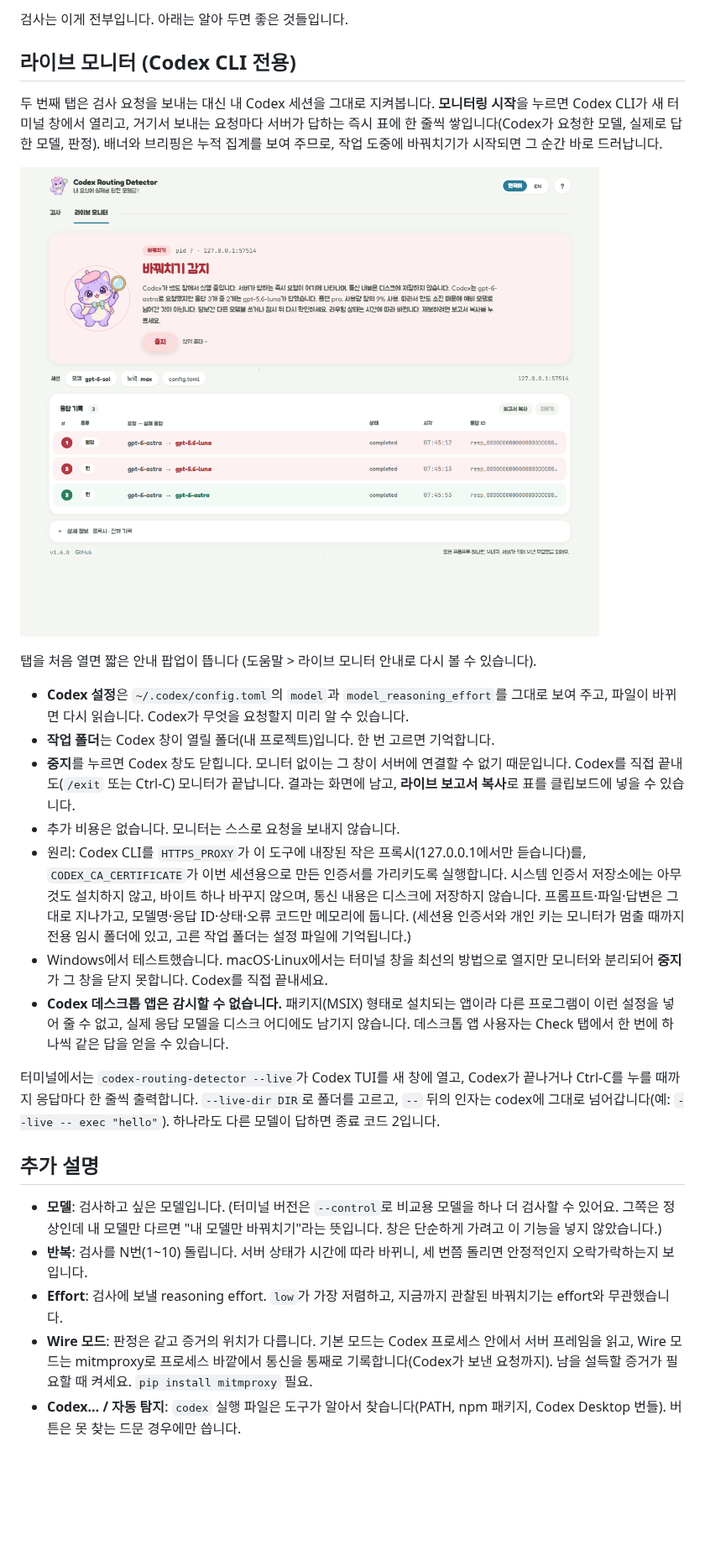
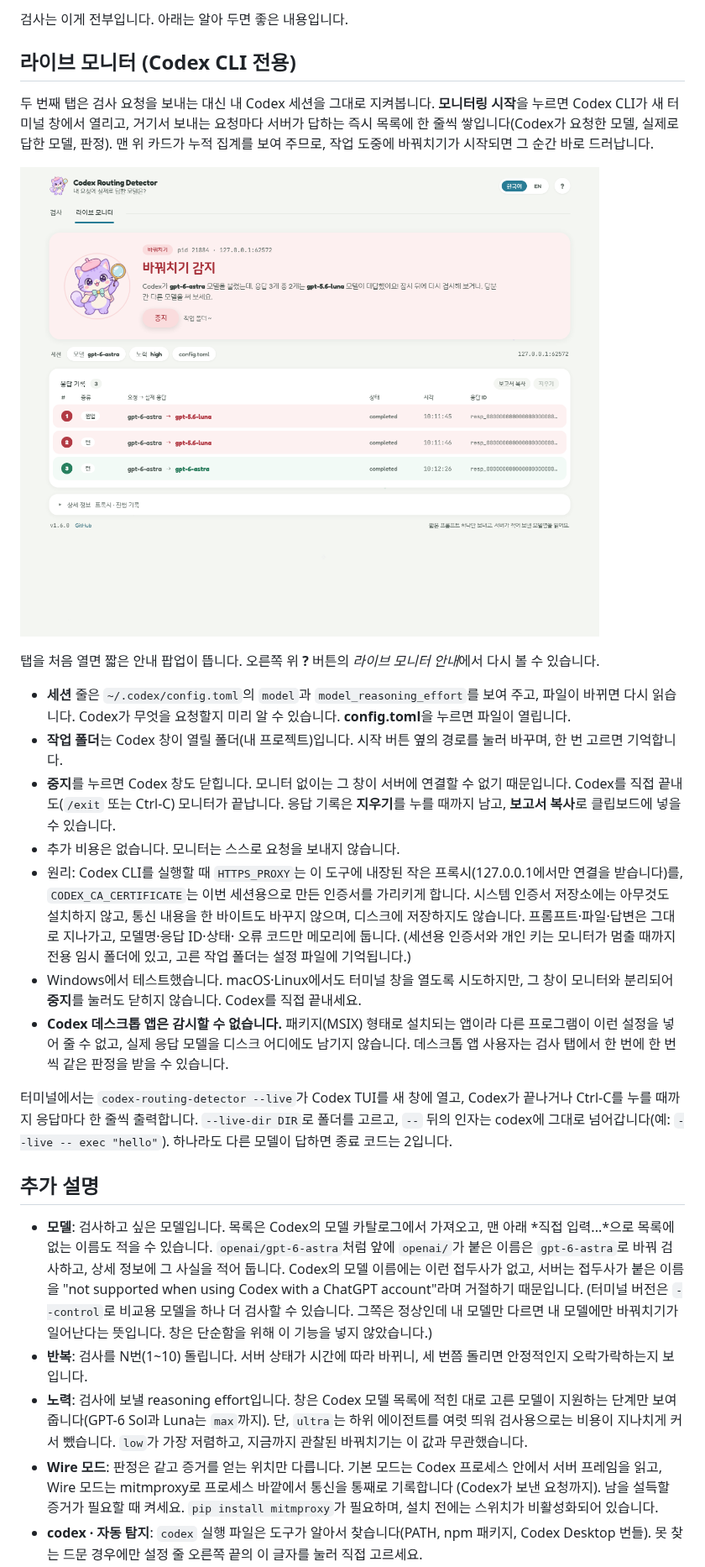
Before and after one commit to darkdarkcocoa/codex-routing-detector, a Markdown page: README.ko.md, the part around one of its changes. Shown at 84% size. Drawn GitHub-style; pictures changed too: docs/screenshot-live-ko.png (added), docs/screenshot-live.png; blank space fills up the shorter version.

```diff
--- a/README.ko.md
+++ b/README.ko.md
@@ -60,53 +60,63 @@ Codex 안에서는 이걸 볼 수 없습니다. 화면과 로컬 세션 로그
 
-검사는 이게 전부입니다. 아래는 알아 두면 좋은 것들입니다.
+검사는 이게 전부입니다. 아래는 알아 두면 좋은 내용입니다.
 
 ## 라이브 모니터 (Codex CLI 전용)
 
 두 번째 탭은 검사 요청을 보내는 대신 내 Codex 세션을 그대로 지켜봅니다. **모니터링 시작**을
-누르면 Codex CLI가 새 터미널 창에서 열리고, 거기서 보내는 요청마다 서버가 답하는 즉시 표에
-한 줄씩 쌓입니다(Codex가 요청한 모델, 실제로 답한 모델, 판정). 배너와 브리핑은 누적 집계를
+누르면 Codex CLI가 새 터미널 창에서 열리고, 거기서 보내는 요청마다 서버가 답하는 즉시 목록에
+한 줄씩 쌓입니다(Codex가 요청한 모델, 실제로 답한 모델, 판정). 맨 위 카드가 누적 집계를
 보여 주므로, 작업 도중에 바꿔치기가 시작되면 그 순간 바로 드러납니다.
 
-![세션 중의 라이브 모니터 탭](docs/screenshot-live.png)
+![세션 중의 라이브 모니터 탭](docs/screenshot-live-ko.png)
 
-탭을 처음 열면 짧은 안내 팝업이 뜹니다 (도움말 > 라이브 모니터 안내로 다시 볼 수 있습니다).
+탭을 처음 열면 짧은 안내 팝업이 뜹니다. 오른쪽 위 **?** 버튼의 *라이브 모니터 안내*에서 다시 볼
+수 있습니다.
 
-- **Codex 설정**은 `~/.codex/config.toml`의 `model`과 `model_reasoning_effort`를 그대로
-  보여 주고, 파일이 바뀌면 다시 읽습니다. Codex가 무엇을 요청할지 미리 알 수 있습니다.
-- **작업 폴더**는 Codex 창이 열릴 폴더(내 프로젝트)입니다. 한 번 고르면 기억합니다.
-- **중지**를 누르면 Codex 창도 닫힙니다. 모니터 없이는 그 창이 서버에 연결할 수 없기 때문입니다.
-  Codex를 직접 끝내도(`/exit` 또는 Ctrl-C) 모니터가 끝납니다. 결과는 화면에 남고,
-  **라이브 보고서 복사**로 표를 클립보드에 넣을 수 있습니다.
+- **세션** 줄은 `~/.codex/config.toml`의 `model`과 `model_reasoning_effort`를 보여 주고,
+  파일이 바뀌면 다시 읽습니다. Codex가 무엇을 요청할지 미리 알 수 있습니다. **config.toml**을
+  누르면 파일이 열립니다.
+- **작업 폴더**는 Codex 창이 열릴 폴더(내 프로젝트)입니다. 시작 버튼 옆의 경로를 눌러 바꾸며,
+  한 번 고르면 기억합니다.
+- **중지**를 누르면 Codex 창도 닫힙니다. 모니터 없이는 그 창이 서버에 연결할 수 없기
+  때문입니다. Codex를 직접 끝내도(`/exit` 또는 Ctrl-C) 모니터가 끝납니다. 응답 기록은
+  **지우기**를 누를 때까지 남고, **보고서 복사**로 클립보드에 넣을 수 있습니다.
 - 추가 비용은 없습니다. 모니터는 스스로 요청을 보내지 않습니다.
-- 원리: Codex CLI를 `HTTPS_PROXY`가 이 도구에 내장된 작은 프록시(127.0.0.1에서만 듣습니다)를,
-  `CODEX_CA_CERTIFICATE`가 이번 세션용으로 만든 인증서를 가리키도록 실행합니다. 시스템 인증서
-  저장소에는 아무것도 설치하지 않고, 바이트 하나 바꾸지 않으며, 통신 내용은 디스크에 저장하지
-  않습니다. 프롬프트·파일·답변은 그대로 지나가고, 모델명·응답 ID·상태·오류 코드만 메모리에
-  둡니다. (세션용 인증서와 개인 키는 모니터가 멈출 때까지 전용 임시 폴더에 있고, 고른 작업
-  폴더는 설정 파일에 기억됩니다.)
-- Windows에서 테스트했습니다. macOS·Linux에서는 터미널 창을 최선의 방법으로 열지만 모니터와
-  분리되어 **중지**가 그 창을 닫지 못합니다. Codex를 직접 끝내세요.
-- **Codex 데스크톱 앱은 감시할 수 없습니다.** 패키지(MSIX) 형태로 설치되는 앱이라 다른 프로그램이
-  이런 설정을 넣어 줄 수 없고, 실제 응답 모델을 디스크 어디에도 남기지 않습니다. 데스크톱 앱
-  사용자는 Check 탭에서 한 번에 하나씩 같은 답을 얻을 수 있습니다.
+- 원리: Codex CLI를 실행할 때 `HTTPS_PROXY`는 이 도구에 내장된 작은 프록시(127.0.0.1에서만
+  연결을 받습니다)를, `CODEX_CA_CERTIFICATE`는 이번 세션용으로 만든 인증서를 가리키게 합니다.
+  시스템 인증서 저장소에는 아무것도 설치하지 않고, 통신 내용을 한 바이트도 바꾸지 않으며,
+  디스크에 저장하지도 않습니다. 프롬프트·파일·답변은 그대로 지나가고, 모델명·응답 ID·상태·
+  오류 코드만 메모리에 둡니다. (세션용 인증서와 개인 키는 모니터가 멈출 때까지 전용 임시
+  폴더에 있고, 고른 작업 폴더는 설정 파일에 기억됩니다.)
+- Windows에서 테스트했습니다. macOS·Linux에서도 터미널 창을 열도록 시도하지만, 그 창이
+  모니터와 분리되어 **중지**를 눌러도 닫히지 않습니다. Codex를 직접 끝내세요.
+- **Codex 데스크톱 앱은 감시할 수 없습니다.** 패키지(MSIX) 형태로 설치되는 앱이라 다른
+  프로그램이 이런 설정을 넣어 줄 수 없고, 실제 응답 모델을 디스크 어디에도 남기지 않습니다.
+  데스크톱 앱 사용자는 검사 탭에서 한 번에 한 번씩 같은 판정을 받을 수 있습니다.
 
 터미널에서는 `codex-routing-detector --live`가 Codex TUI를 새 창에 열고, Codex가 끝나거나
 Ctrl-C를 누를 때까지 응답마다 한 줄씩 출력합니다. `--live-dir DIR`로 폴더를 고르고, `--` 뒤의
 인자는 codex에 그대로 넘어갑니다(예: `--live -- exec "hello"`). 하나라도 다른 모델이 답하면
-종료 코드 2입니다.
+종료 코드는 2입니다.
 
 ## 추가 설명
 
-- **모델**: 검사하고 싶은 모델입니다. (터미널 버전은 `--control`로 비교용 모델을 하나 더
-  검사할 수 있어요. 그쪽은 정상인데 내 모델만 다르면 "내 모델만 바꿔치기"라는 뜻입니다. 창은
-  단순하게 가려고 이 기능을 넣지 않았습니다.)
+- **모델**: 검사하고 싶은 모델입니다. 목록은 Codex의 모델 카탈로그에서 가져오고, 맨 아래
+  *직접 입력...*으로 목록에 없는 이름도 적을 수 있습니다. `openai/gpt-6-astra`처럼 앞에 `openai/`가
+  붙은 이름은 `gpt-6-astra`로 바꿔 검사하고, 상세 정보에 그 사실을 적어 둡니다. Codex의 모델
+  이름에는 이런 접두사가 없고, 서버는 접두사가 붙은 이름을 "not supported when using Codex with a
+  ChatGPT account"라며 거절하기 때문입니다. (터미널 버전은 `--control`로 비교용
+  모델을 하나 더 검사할 수 있습니다. 그쪽은 정상인데 내 모델만 다르면 내 모델에만 바꿔치기가
+  일어난다는 뜻입니다. 창은 단순함을 위해 이 기능을 넣지 않았습니다.)
 - **반복**: 검사를 N번(1~10) 돌립니다. 서버 상태가 시간에 따라 바뀌니, 세 번쯤 돌리면
   안정적인지 오락가락하는지 보입니다.
-- **Effort**: 검사에 보낼 reasoning effort. `low`가 가장 저렴하고, 지금까지 관찰된 바꿔치기는
-  effort와 무관했습니다.
-- **Wire 모드**: 판정은 같고 증거의 위치가 다릅니다. 기본 모드는 Codex 프로세스 안에서 서버
-  프레임을 읽고, Wire 모드는 mitmproxy로 프로세스 바깥에서 통신을 통째로 기록합니다(Codex가
-  보낸 요청까지). 남을 설득할 증거가 필요할 때 켜세요. `pip install mitmproxy` 필요.
-- **Codex… / 자동 탐지**: `codex` 실행 파일은 도구가 알아서 찾습니다(PATH, npm 패키지, Codex
-  Desktop 번들). 버튼은 못 찾는 드문 경우에만 씁니다.
+- **노력**: 검사에 보낼 reasoning effort입니다. 창은 Codex 모델 목록에 적힌 대로 고른 모델이
+  지원하는 단계만 보여 줍니다(GPT-6 Sol과 Luna는 `max`까지). 단, `ultra`는 하위 에이전트를 여럿
+  띄워 검사용으로는 비용이 지나치게 커서 뺐습니다. `low`가 가장 저렴하고, 지금까지 관찰된
+  바꿔치기는 이 값과 무관했습니다.
+- **Wire 모드**: 판정은 같고 증거를 얻는 위치만 다릅니다. 기본 모드는 Codex 프로세스 안에서
+  서버 프레임을 읽고, Wire 모드는 mitmproxy로 프로세스 바깥에서 통신을 통째로 기록합니다
+  (Codex가 보낸 요청까지). 남을 설득할 증거가 필요할 때 켜세요. `pip install mitmproxy`가
+  필요하며, 설치 전에는 스위치가 비활성화되어 있습니다.
+- **codex · 자동 탐지**: `codex` 실행 파일은 도구가 알아서 찾습니다(PATH, npm 패키지, Codex
+  Desktop 번들). 못 찾는 드문 경우에만 설정 줄 오른쪽 끝의 이 글자를 눌러 직접 고르세요.
 - **웜업 / 턴**: Codex는 세션마다 요청을 두 번 보냅니다. *웜업*은 사용자 입력 없이 연결을
```
Also changed, not shown: other parts of README.ko.md (+113 -96 lines), README.md (+91 -65 lines), docs/screenshot-guide-ko.png (added), docs/screenshot-guide.png, docs/screenshot-ko.png (added), docs/screenshot.png, 11 other files.
